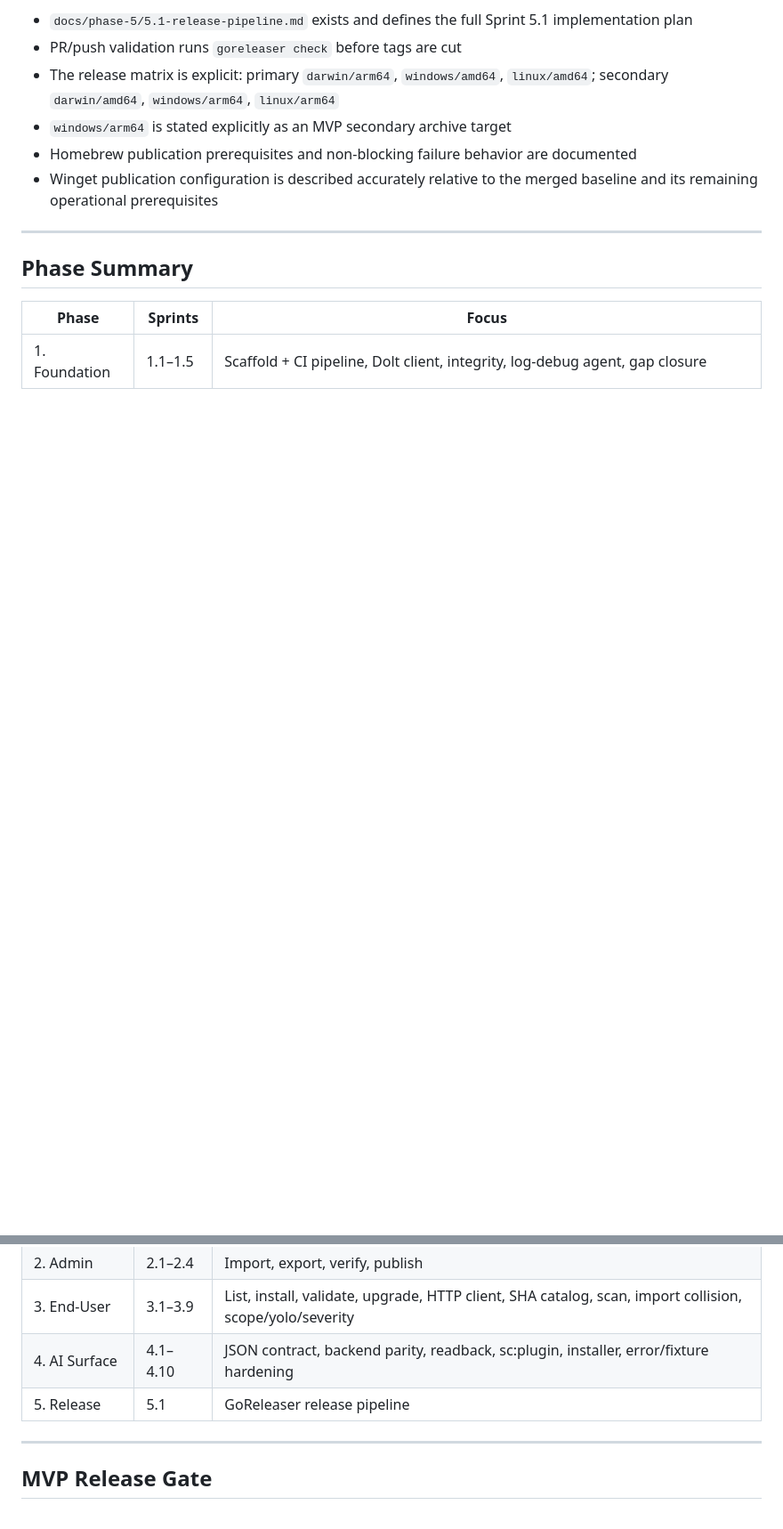
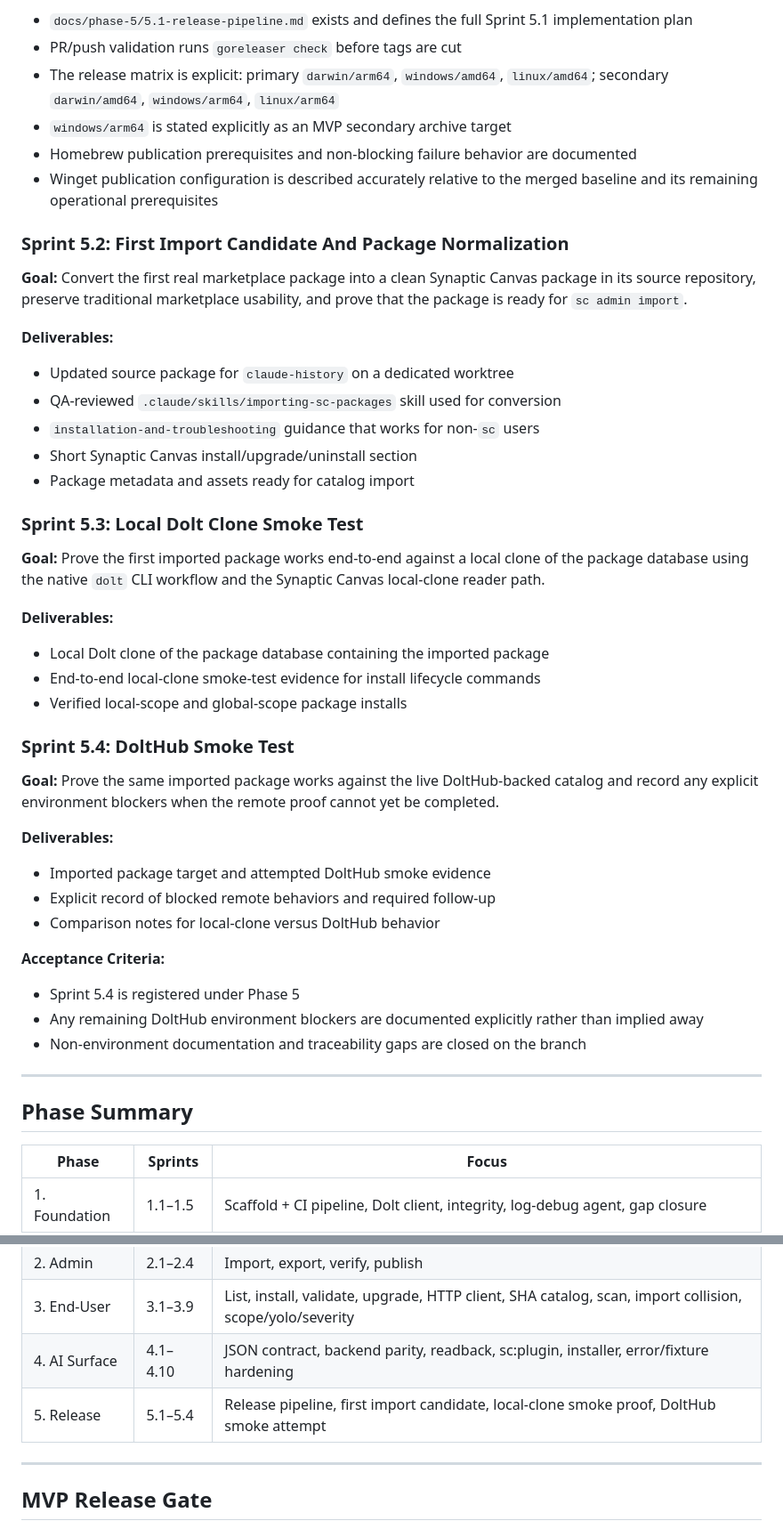
Before and after one commit to randlee/synaptic-canvas-dolt, a Markdown page: docs/project-plan.md, 2 parts joined by grey strips. Shown at 89% size. Rendered like a GitHub page; blank space fills up the shorter version.

Commit message:
docs: fix sprint 5.4 qa traceability

```diff
--- a/docs/project-plan.md
+++ b/docs/project-plan.md
@@ -2015,6 +2015,47 @@ Detailed sprint plan: [5.1 Release Pipeline](./phase-5/5.1-release-pipeline.md)
 - Winget publication configuration is described accurately relative to the
   merged baseline and its remaining operational prerequisites
 
+### Sprint 5.2: First Import Candidate And Package Normalization
+
+**Goal:** Convert the first real marketplace package into a clean Synaptic
+Canvas package in its source repository, preserve traditional marketplace
+usability, and prove that the package is ready for `sc admin import`.
+
+**Deliverables:**
+- Updated source package for `claude-history` on a dedicated worktree
+- QA-reviewed `.claude/skills/importing-sc-packages` skill used for conversion
+- `installation-and-troubleshooting` guidance that works for non-`sc` users
+- Short Synaptic Canvas install/upgrade/uninstall section
+- Package metadata and assets ready for catalog import
+
+### Sprint 5.3: Local Dolt Clone Smoke Test
+
+**Goal:** Prove the first imported package works end-to-end against a local
+clone of the package database using the native `dolt` CLI workflow and the
+Synaptic Canvas local-clone reader path.
+
+**Deliverables:**
+- Local Dolt clone of the package database containing the imported package
+- End-to-end local-clone smoke-test evidence for install lifecycle commands
+- Verified local-scope and global-scope package installs
+
+### Sprint 5.4: DoltHub Smoke Test
+
+**Goal:** Prove the same imported package works against the live DoltHub-backed
+catalog and record any explicit environment blockers when the remote proof
+cannot yet be completed.
+
+**Deliverables:**
+- Imported package target and attempted DoltHub smoke evidence
+- Explicit record of blocked remote behaviors and required follow-up
+- Comparison notes for local-clone versus DoltHub behavior
+
+**Acceptance Criteria:**
+- Sprint 5.4 is registered under Phase 5
+- Any remaining DoltHub environment blockers are documented explicitly rather
+  than implied away
+- Non-environment documentation and traceability gaps are closed on the branch
+
 ---
 
 ## Phase Summary
@@ -2025,7 +2066,7 @@ Detailed sprint plan: [5.1 Release Pipeline](./phase-5/5.1-release-pipeline.md)
 | 2. Admin | 2.1–2.4 | Import, export, verify, publish |
 | 3. End-User | 3.1–3.9 | List, install, validate, upgrade, HTTP client, SHA catalog, scan, import collision, scope/yolo/severity |
 | 4. AI Surface | 4.1–4.10 | JSON contract, backend parity, readback, sc:plugin, installer, error/fixture hardening |
-| 5. Release | 5.1 | GoReleaser release pipeline |
+| 5. Release | 5.1–5.4 | Release pipeline, first import candidate, local-clone smoke proof, DoltHub smoke attempt |
 
 ---
 
```
Also changed, not shown: docs/requirements.md (+4 -0 lines).
